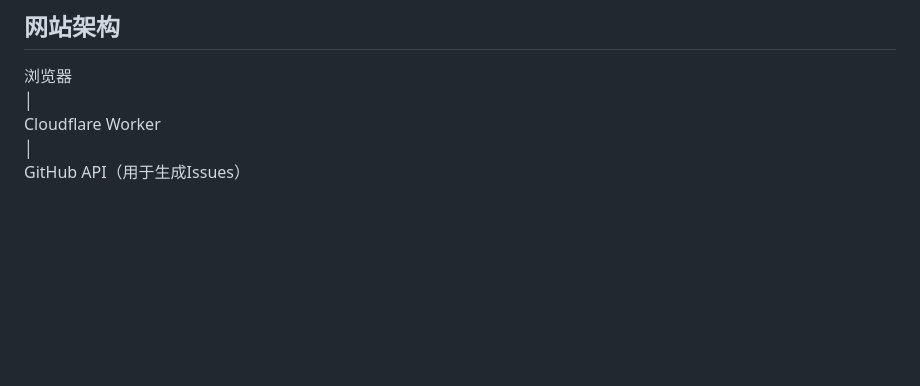
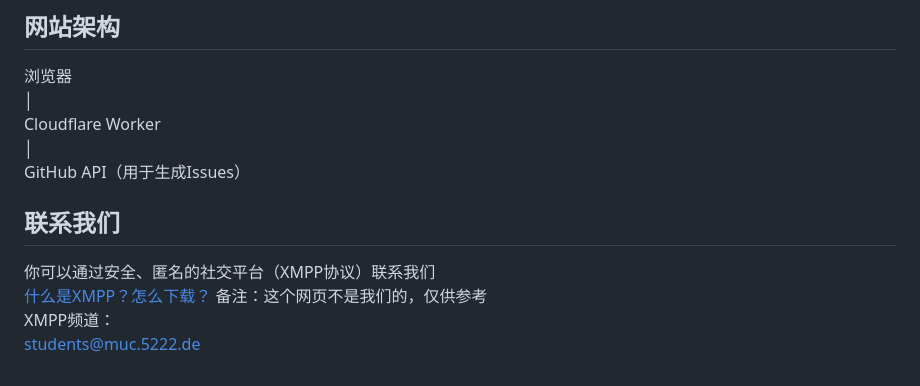
Before and after one commit to hepsa2/eduleader, a Markdown page: README.md, the part around the change. GitHub-like rendering; blank space fills up the shorter version.

```diff
--- a/README.md
+++ b/README.md
@@ -110,3 +110,9 @@ https://你的github用户名.github.io/你的仓库名<br>
 Cloudflare Worker<br>
    │<br>
 GitHub API（用于生成Issues）<br>
+## 联系我们
+你可以通过安全、匿名的社交平台（XMPP协议）联系我们<br>
+[什么是XMPP？怎么下载？](https://shiyiyue.codeberg.page/rev1/html/xmpp%E6%95%99%E5%AD%A6.html)
+备注：这个网页不是我们的，仅供参考<br>
+XMPP频道：<br>
+students@muc.5222.de<br>
```
